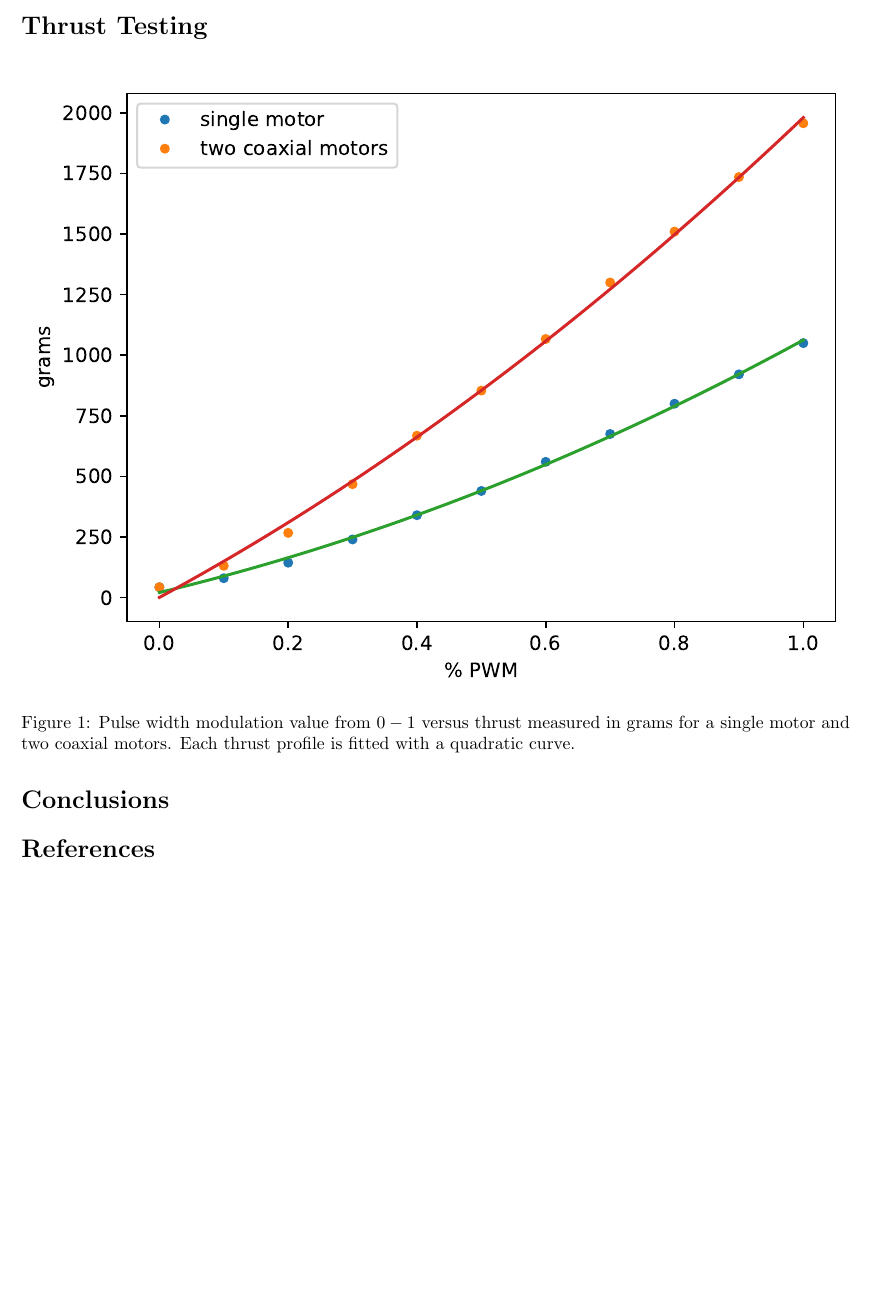
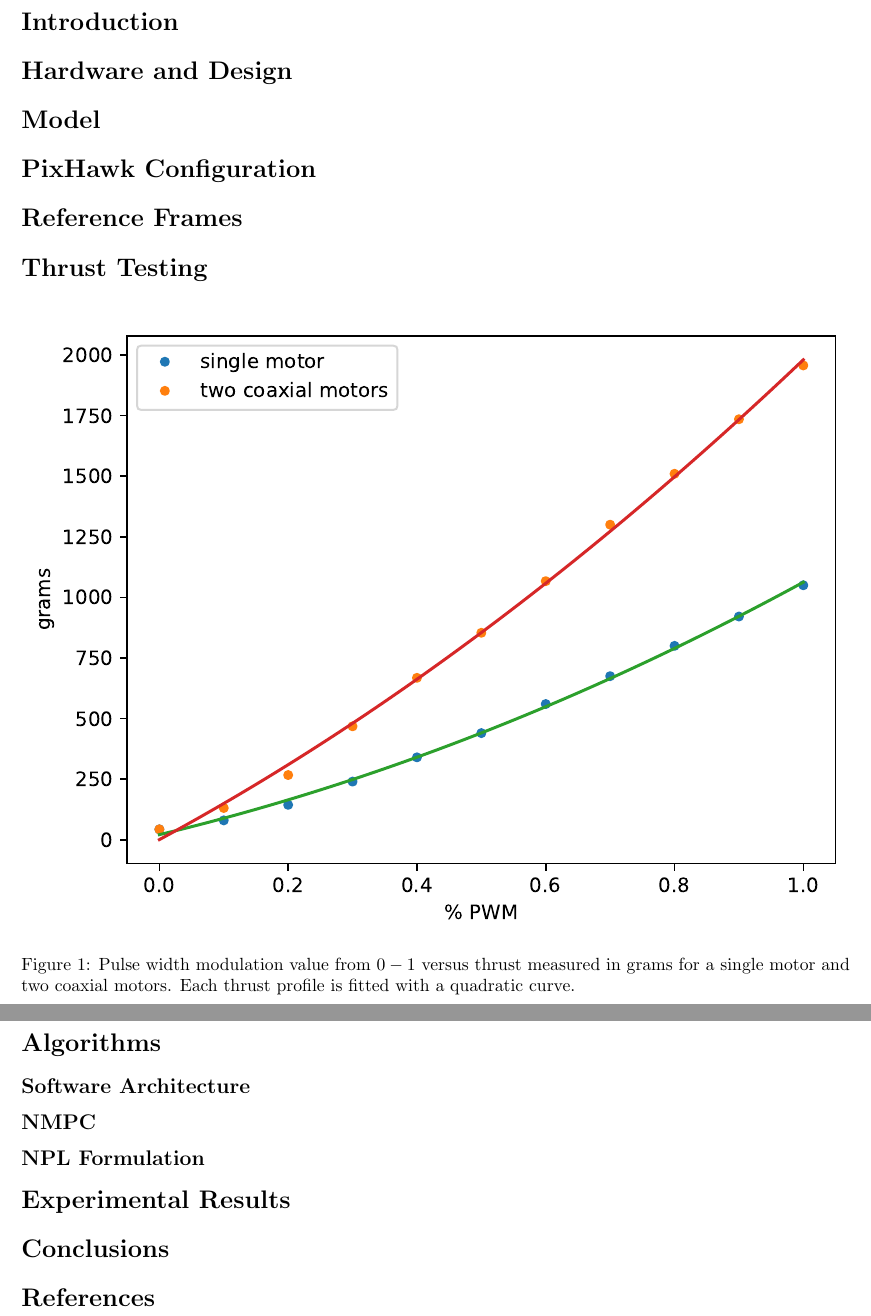
Before and after one commit to wildthinkslaboratory/hop, a LaTeX document (documents/drone.tex): part of the page before the commit and two parts of pages 2 and 3 of 3 after it, the two joined at a grey line, cut at the place of the change, the shorter picture padded with empty space. Compiled offline with pdfLaTeX.

Commit message:
stubbing out the possible content

```diff
--- a/documents/drone.tex
+++ b/documents/drone.tex
@@ -79,6 +79,17 @@
 \begin{document}
 \maketitle
 
+\section*{Introduction}
+
+\section*{Hardware and Design}
+
+\section*{Model}
+
+
+\section*{PixHawk Configuration}
+
+\section*{Reference Frames}
+
 \section*{Thrust Testing}
 \begin{figure}[H]
 	\centering
@@ -87,6 +98,13 @@
 	\label{fig:thrust_test}
 \end{figure}
 
+\section*{Algorithms}
+\subsection*{Software Architecture}
+
+\subsection*{NMPC}
+\subsection*{NPL Formulation}
+
+\section*{Experimental Results}
 \section*{Conclusions}
 
 
```
